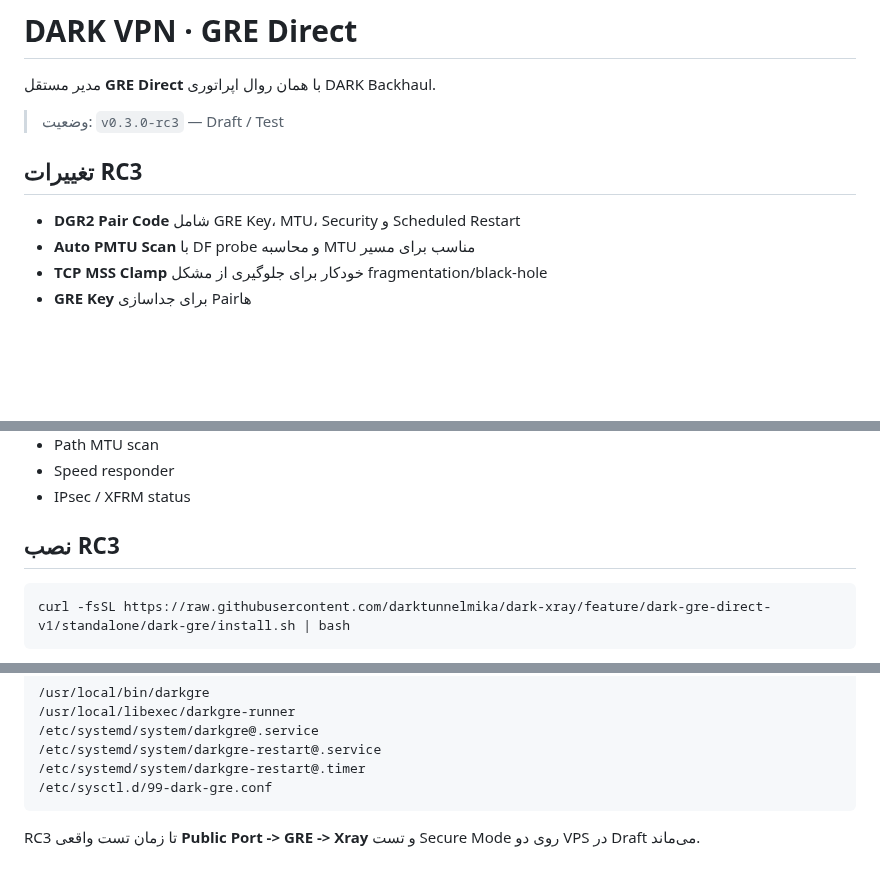
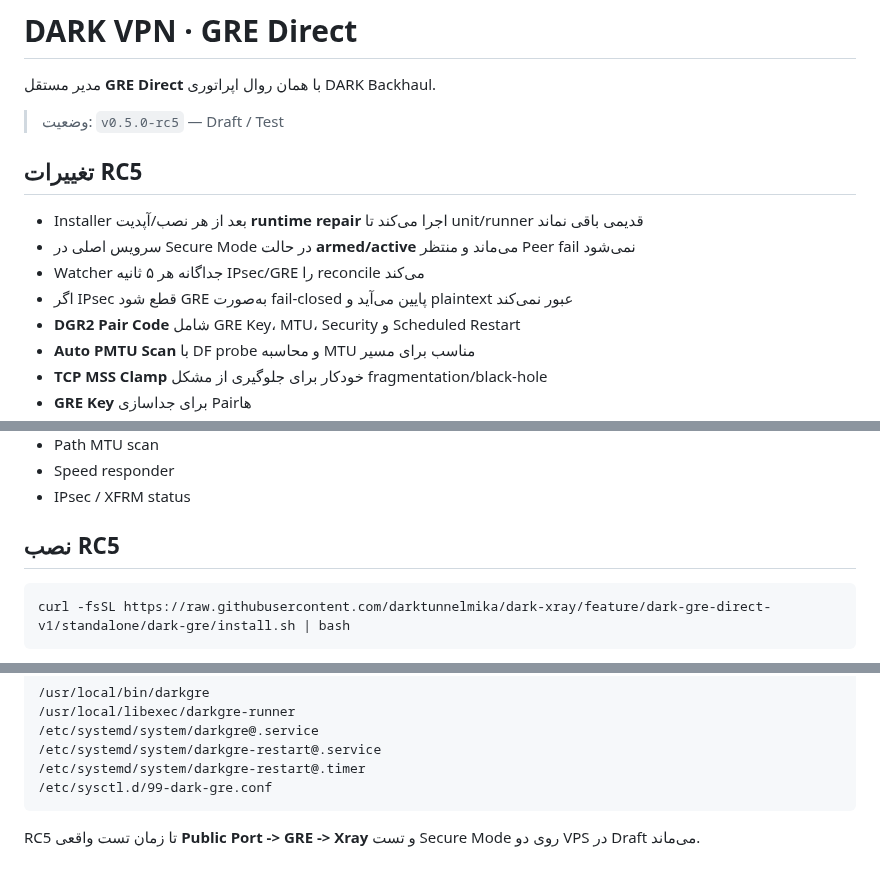
Before and after one commit to darktunnelmika/dark-xray, a Markdown page: standalone/dark-gre/README.fa.md, 3 parts joined by grey strips. Drawn GitHub-style; blank space fills up the shorter version.

Commit message:
docs(gre): document RC5 runtime repair and fail-closed watcher

````diff
--- a/standalone/dark-gre/README.fa.md
+++ b/standalone/dark-gre/README.fa.md
@@ -2,10 +2,14 @@
 
 مدیر مستقل **GRE Direct** با همان روال اپراتوری DARK Backhaul.
 
-> وضعیت: `v0.3.0-rc3` — Draft / Test
+> وضعیت: `v0.5.0-rc5` — Draft / Test
 
-## تغییرات RC3
+## تغییرات RC5
 
+- Installer بعد از هر نصب/آپدیت **runtime repair** اجرا می‌کند تا unit/runner قدیمی باقی نماند
+- سرویس اصلی در Secure Mode در حالت **armed/active** می‌ماند و منتظر Peer fail نمی‌شود
+- Watcher جداگانه هر ۵ ثانیه IPsec/GRE را reconcile می‌کند
+- اگر IPsec قطع شود GRE به‌صورت fail-closed پایین می‌آید و plaintext عبور نمی‌کند
 - **DGR2 Pair Code** شامل GRE Key، MTU، Security و Scheduled Restart
 - **Auto PMTU Scan** با DF probe و محاسبه MTU مناسب برای مسیر
 - **TCP MSS Clamp** خودکار برای جلوگیری از مشکل fragmentation/black-hole
@@ -153,7 +157,7 @@ ADVANCED
 - Speed responder
 - IPsec / XFRM status
 
-## نصب RC3
+## نصب RC5
 
 ```bash
 curl -fsSL https://raw.githubusercontent.com/darktunnelmika/dark-xray/feature/dark-gre-direct-v1/standalone/dark-gre/install.sh | bash
@@ -187,4 +191,4 @@ darkgre
 /etc/sysctl.d/99-dark-gre.conf
 ```
 
-RC3 تا زمان تست واقعی **Public Port -> GRE -> Xray** و تست Secure Mode روی دو VPS در Draft می‌ماند.
+RC5 تا زمان تست واقعی **Public Port -> GRE -> Xray** و تست Secure Mode روی دو VPS در Draft می‌ماند.
````
